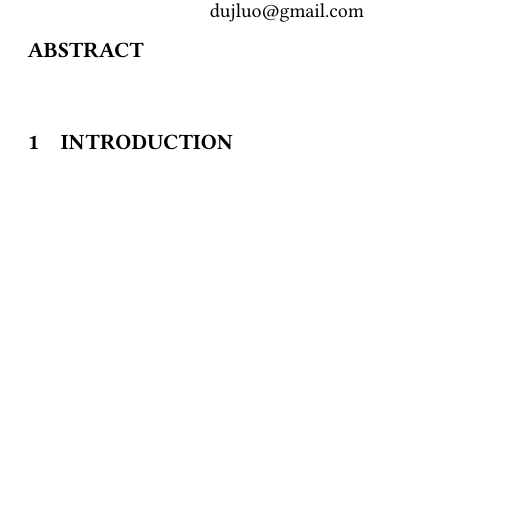
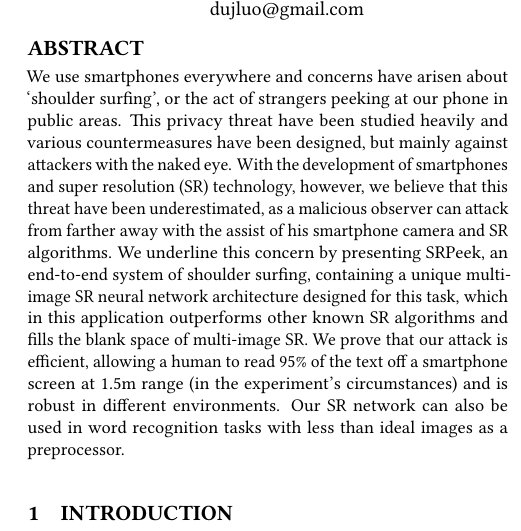
Before and after one commit to daibiaoxuwu/SEC-20, a LaTeX paper (main.tex, which reads abstract.tex): part of one column of page 1 of 6, cut so that both start at the same text, the shorter picture padded with empty space. Compiled offline with pdfLaTeX.

Commit message:
add abstract

```diff
--- a/abstract.tex
+++ b/abstract.tex
@@ -1,3 +1,4 @@
 \begin{abstract}
 \label{abstract}
+We use smartphones everywhere and concerns have arisen about ‘shoulder surfing’, or the act of strangers peeking at our phone in public areas. This privacy threat have been studied heavily and various countermeasures have been designed, but mainly against attackers with the naked eye. With the development of smartphones and super resolution (SR) technology, however, we believe that this threat have been underestimated, as a malicious observer can attack from farther away with the assist of his smartphone camera and SR algorithms. We underline this concern by presenting SRPeek, an end-to-end system of shoulder surfing, containing a unique multi-image SR neural network architecture designed for this task, which in this application outperforms other known SR algorithms and fills the blank space of multi-image SR. We prove that our attack is efficient, allowing a human to read 95\% of the text off a smartphone screen at 1.5m range (in the experiment’s circumstances) and is robust in different environments. Our SR network can also be used in word recognition tasks with less than ideal images as a preprocessor.
 \end{abstract}
```
Also changed, not shown: main.pdf, 4 other files.
